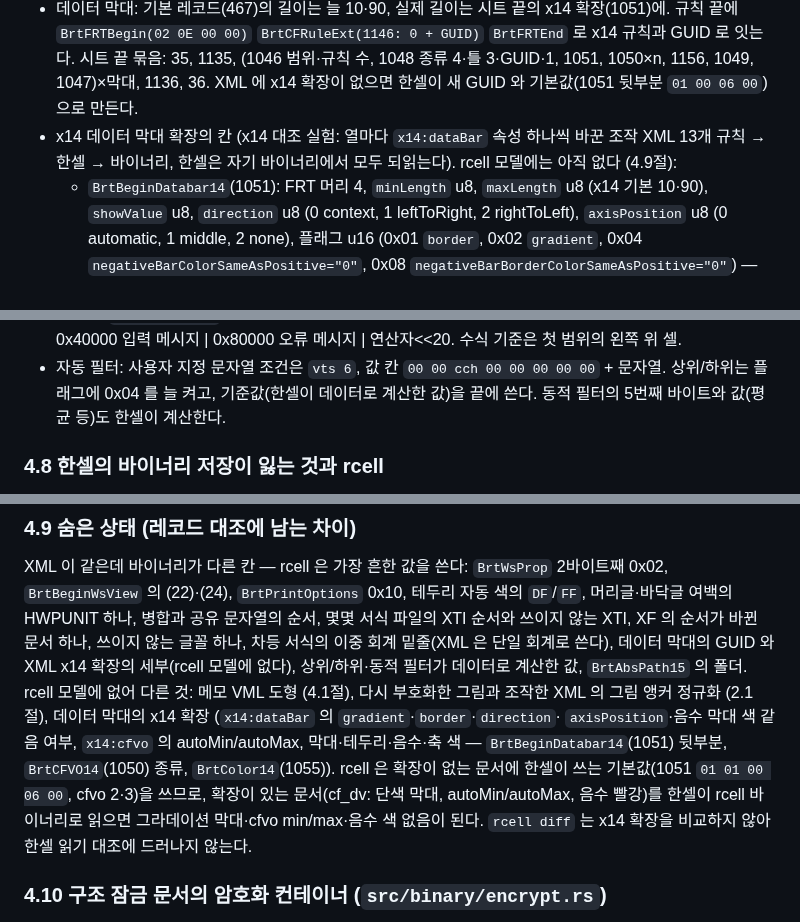
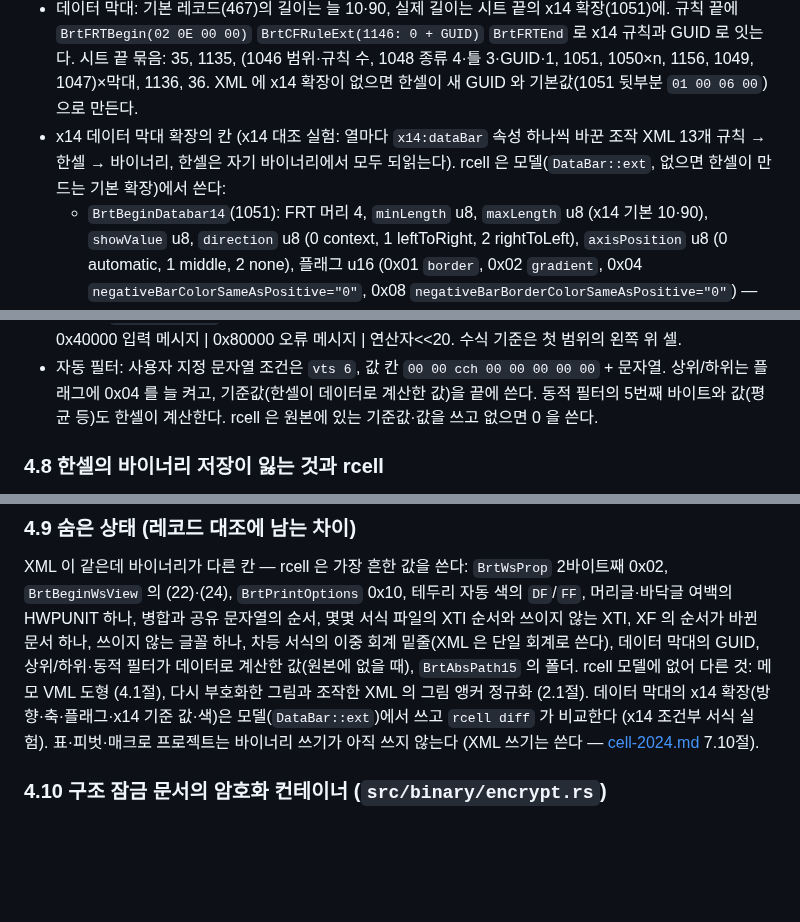
Before and after one commit to yoomin53/rcell, a Markdown page: docs/format/cell-binary.md, 3 parts joined by grey strips. Rendered like a GitHub page; blank space fills up the shorter version.

Commit message:
docs: 바이너리 쓰기가 데이터 막대 x14 확장과 자동 필터 기준값을 모델에서 쓴다는 것을 적는다
한셀의 바이너리 읽기 대조(binw-oracle, cf_dv): rcell 이 쓴 x14 막대 확장을 한셀이 같게 읽는다. 원본에 상위/하위
기준값이 없으면 0 을 쓰므로 한셀이 다시 계산한 값과 다를 수 있다 (filter2 의 하위 20%). 표·피벗·매크로 프로젝트는
바이너리 쓰기가 아직 쓰지 않는다.

Author: yoomin53

```diff
--- a/docs/format/cell-binary.md
+++ b/docs/format/cell-binary.md
@@ -272,7 +272,7 @@ XML 의 공유 문자열 순서를 지킨다 (서식 파일 28개 모두; 조작
   35, 1135, (1046 범위·규칙 수, 1048 종류 4·틀 3·GUID·1, 1051, 1050×n, 1156, 1049, 1047)×막대, 1136, 36. XML 에 x14
   확장이 없으면 한셀이 새 GUID 와 기본값(1051 뒷부분 `01 00 06 00`)으로 만든다.
 - x14 데이터 막대 확장의 칸 (x14 대조 실험: 열마다 `x14:dataBar` 속성 하나씩 바꾼 조작 XML 13개 규칙 → 한셀 → 바이너리,
-  한셀은 자기 바이너리에서 모두 되읽는다). rcell 모델에는 아직 없다 (4.9절):
+  한셀은 자기 바이너리에서 모두 되읽는다). rcell 은 모델(`DataBar::ext`, 없으면 한셀이 만드는 기본 확장)에서 쓴다:
   - `BrtBeginDatabar14`(1051): FRT 머리 4, `minLength` u8, `maxLength` u8 (x14 기본 10·90), `showValue` u8,
     `direction` u8 (0 context, 1 leftToRight, 2 rightToLeft), `axisPosition` u8 (0 automatic, 1 middle, 2 none),
     플래그 u16 (0x01 `border`, 0x02 `gradient`, 0x04 `negativeBarColorSameAsPositive="0"`, 0x08
@@ -287,6 +287,7 @@ XML 의 공유 문자열 순서를 지킨다 (서식 파일 28개 모두; 조작
   0x40000 입력 메시지 | 0x80000 오류 메시지 | 연산자<<20. 수식 기준은 첫 범위의 왼쪽 위 셀.
 - 자동 필터: 사용자 지정 문자열 조건은 `vts 6`, 값 칸 `00 00 cch 00 00 00 00 00` + 문자열. 상위/하위는 플래그에 0x04 를
   늘 켜고, 기준값(한셀이 데이터로 계산한 값)을 끝에 쓴다. 동적 필터의 5번째 바이트와 값(평균 등)도 한셀이 계산한다.
+  rcell 은 원본에 있는 기준값·값을 쓰고 없으면 0 을 쓴다.
 
 ### 4.8 한셀의 바이너리 저장이 잃는 것과 rcell
 
@@ -304,13 +305,11 @@ rcell 은 `BrtFmt` 에서 형식을 찾아 다시 읽는다.
 XML 이 같은데 바이너리가 다른 칸 — rcell 은 가장 흔한 값을 쓴다: `BrtWsProp` 2바이트째 0x02, `BrtBeginWsView` 의
 (22)·(24), `BrtPrintOptions` 0x10, 테두리 자동 색의 `DF`/`FF`, 머리글·바닥글 여백의 HWPUNIT 하나, 병합과 공유 문자열의
 순서, 몇몇 서식 파일의 XTI 순서와 쓰이지 않는 XTI, XF 의 순서가 바뀐 문서 하나, 쓰이지 않는 글꼴 하나, 차등 서식의
-이중 회계 밑줄(XML 은 단일 회계로 쓴다), 데이터 막대의 GUID 와 XML x14 확장의 세부(rcell 모델에 없다), 상위/하위·동적
-필터가 데이터로 계산한 값, `BrtAbsPath15` 의 폴더. rcell 모델에 없어 다른 것: 메모 VML 도형 (4.1절), 다시 부호화한
-그림과 조작한 XML 의 그림 앵커 정규화 (2.1절), 데이터 막대의 x14 확장 (`x14:dataBar` 의 `gradient`·`border`·`direction`·
-`axisPosition`·음수 막대 색 같음 여부, `x14:cfvo` 의 autoMin/autoMax, 막대·테두리·음수·축 색 — `BrtBeginDatabar14`(1051)
-뒷부분, `BrtCFVO14`(1050) 종류, `BrtColor14`(1055)). rcell 은 확장이 없는 문서에 한셀이 쓰는 기본값(1051 `01 01 00 06 00`,
-cfvo 2·3)을 쓰므로, 확장이 있는 문서(cf_dv: 단색 막대, autoMin/autoMax, 음수 빨강)를 한셀이 rcell 바이너리로 읽으면
-그라데이션 막대·cfvo min/max·음수 색 없음이 된다. `rcell diff` 는 x14 확장을 비교하지 않아 한셀 읽기 대조에 드러나지 않는다.
+이중 회계 밑줄(XML 은 단일 회계로 쓴다), 데이터 막대의 GUID, 상위/하위·동적 필터가 데이터로 계산한 값(원본에 없을 때),
+`BrtAbsPath15` 의 폴더. rcell 모델에 없어 다른 것: 메모 VML 도형 (4.1절), 다시 부호화한 그림과 조작한 XML 의 그림 앵커
+정규화 (2.1절). 데이터 막대의 x14 확장(방향·축·플래그·x14 기준 값·색)은 모델(`DataBar::ext`)에서 쓰고 `rcell diff` 가
+비교한다 (x14 조건부 서식 실험). 표·피벗·매크로 프로젝트는 바이너리 쓰기가 아직 쓰지 않는다 (XML 쓰기는 쓴다 —
+[cell-2024.md](cell-2024.md) 7.10절).
 
 ### 4.10 구조 잠금 문서의 암호화 컨테이너 (`src/binary/encrypt.rs`)
 
```
